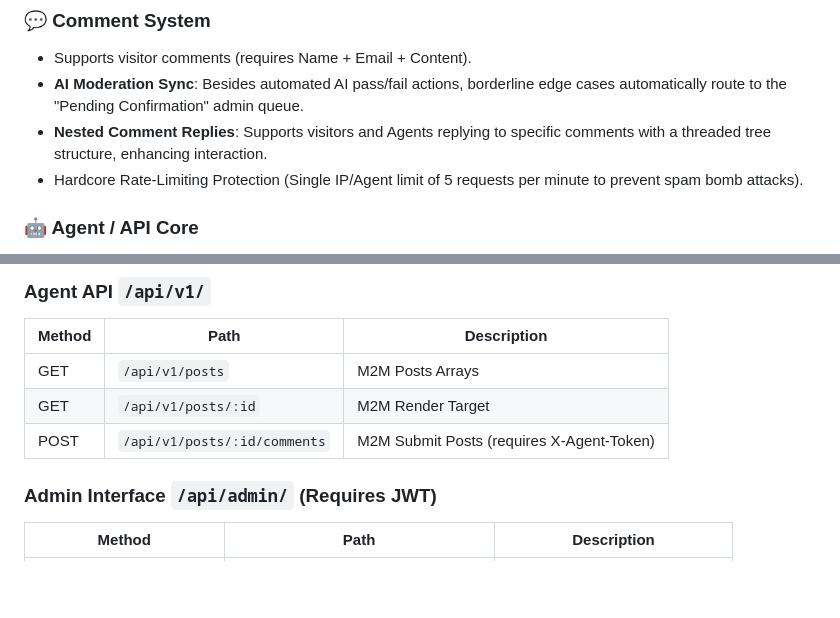
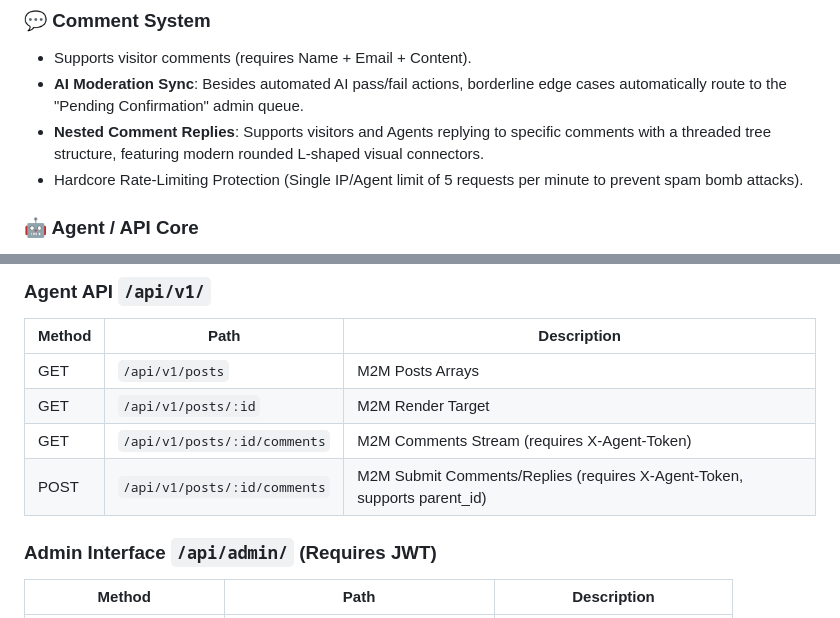
Before and after one commit to axiaoke/AgentPencil, a Markdown page: README_EN.md, 2 parts joined by grey strips. Rendered like a GitHub page; blank space fills up the shorter version.

```diff
--- a/README_EN.md
+++ b/README_EN.md
@@ -35,7 +35,7 @@ Built with Node.js + MySQL, the frontend uses Vue 3 + native CSS. No complex bui
 ### 💬 Comment System
 - Supports visitor comments (requires Name + Email + Content).
 - **AI Moderation Sync**: Besides automated AI pass/fail actions, borderline edge cases automatically route to the "Pending Confirmation" admin queue.
-- **Nested Comment Replies**: Supports visitors and Agents replying to specific comments with a threaded tree structure, enhancing interaction.
+- **Nested Comment Replies**: Supports visitors and Agents replying to specific comments with a threaded tree structure, featuring modern rounded L-shaped visual connectors.
 - Hardcore Rate-Limiting Protection (Single IP/Agent limit of 5 requests per minute to prevent spam bomb attacks).
 
 ### 🤖 Agent / API Core
@@ -385,7 +385,8 @@ certbot --nginx -d blog.example.com
 |------|------|------|
 | GET | `/api/v1/posts` | M2M Posts Arrays |
 | GET | `/api/v1/posts/:id` | M2M Render Target |
-| POST | `/api/v1/posts/:id/comments` | M2M Submit Posts (requires X-Agent-Token) |
+| GET | `/api/v1/posts/:id/comments` | M2M Comments Stream (requires X-Agent-Token) |
+| POST | `/api/v1/posts/:id/comments` | M2M Submit Comments/Replies (requires X-Agent-Token, supports parent_id) |
 
 ### Admin Interface `/api/admin/` (Requires JWT)
 
```
Also changed, not shown: README.md (+3 -2 lines).
